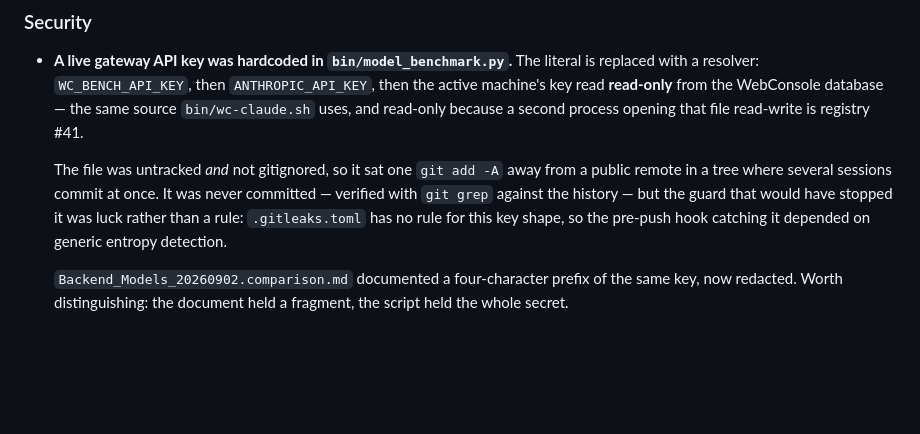
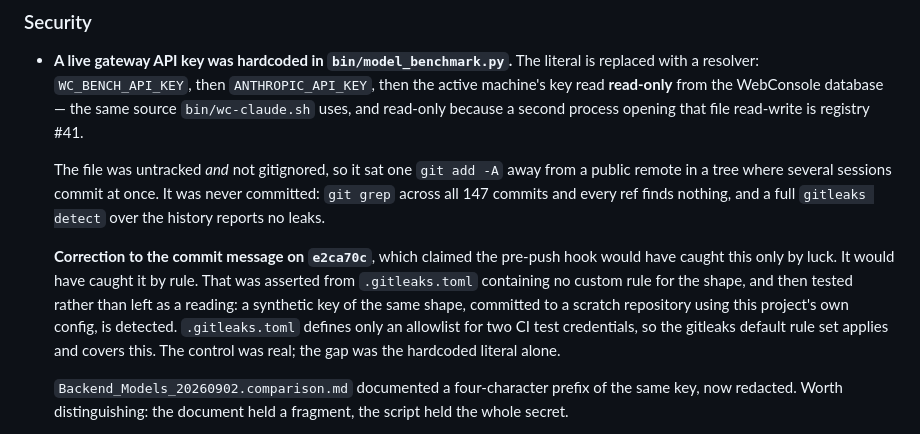
Before and after one commit to tarrinho/claude_code_webclient, a Markdown page: CHANGELOG.md, the part around the change. GitHub-like rendering; blank space fills up the shorter version.

Commit message:
docs: correct the gitleaks claim in e2ca70c
e2ca70c said the pre-push hook would have caught the hardcoded key "on generic
entropy alone" and called the control "luck, not a rule". That is wrong, and the
error was mine: I read .gitleaks.toml, saw no custom rule for the key shape, and
concluded the guard was weak without testing it.

Tested now. A synthetic key of the same shape, committed to a scratch repository
using this project's own .gitleaks.toml, is detected -- gitleaks reports the
leak. The config defines only an allowlist for two CI test credentials, so the
default rule set applies and covers this shape. The hook is installed
(core.hooksPath=.githooks, pre-push executable, invokes gitleaks) and it did run
on both pushes today.

So the control was working and the only real gap was the hardcoded literal, which
e2ca70c fixed. Overstating the weakness of a guard is not a harmless error: it
argues for effort where none is needed and it misleads whoever reads the entry
next.

Also recorded from the same sweep, all verified rather than assumed: the key
appears in no commit on any ref; .env, data/session_secret.txt,
data/proxy_token.txt, data/webconsole.db and rules.md have never been tracked in
any of the 147 commits; and no private key block or .pem/.key/.p12 file has ever
been added.

Corrected in [Unreleased] rather than by amending the commit, since e2ca70c is
already pushed.

Co-Authored-By: Claude Opus 5 (1M context) <noreply@anthropic.com>

```diff
--- a/CHANGELOG.md
+++ b/CHANGELOG.md
@@ -32,10 +32,17 @@ churn.
 
   The file was untracked *and* not gitignored, so it sat one `git add -A` away
   from a public remote in a tree where several sessions commit at once. It was
-  never committed — verified with `git grep` against the history — but the guard
-  that would have stopped it was luck rather than a rule: `.gitleaks.toml` has no
-  rule for this key shape, so the pre-push hook catching it depended on generic
-  entropy detection.
+  never committed: `git grep` across all 147 commits and every ref finds nothing,
+  and a full `gitleaks detect` over the history reports no leaks.
+
+  **Correction to the commit message on `e2ca70c`**, which claimed the pre-push
+  hook would have caught this only by luck. It would have caught it by rule. That
+  was asserted from `.gitleaks.toml` containing no custom rule for the shape, and
+  then tested rather than left as a reading: a synthetic key of the same shape,
+  committed to a scratch repository using this project's own config, is detected.
+  `.gitleaks.toml` defines only an allowlist for two CI test credentials, so the
+  gitleaks default rule set applies and covers this. The control was real; the
+  gap was the hardcoded literal alone.
 
   `Backend_Models_20260902.comparison.md` documented a four-character prefix of
   the same key, now redacted. Worth distinguishing: the document held a fragment,
```
